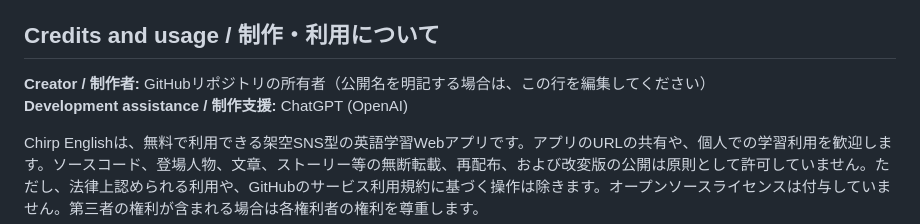
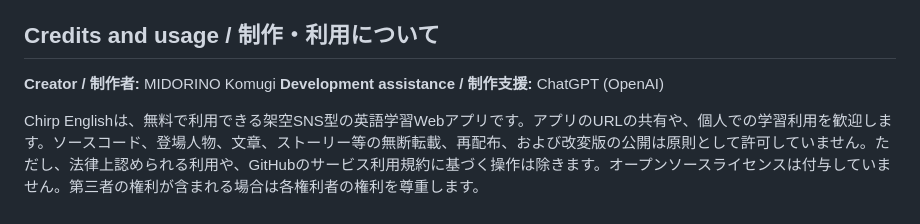
Before and after one commit to komugisax/chirp-english, a Markdown page: README.md, the part around the change. Rendered like a GitHub page.

```diff
--- a/README.md
+++ b/README.md
@@ -247,7 +247,7 @@ This project is independent and is not affiliated with, endorsed by, or an offic
 
 ## Credits and usage / 制作・利用について
 
-**Creator / 制作者:** GitHubリポジトリの所有者（公開名を明記する場合は、この行を編集してください）
+**Creator / 制作者:** MIDORINO Komugi
 **Development assistance / 制作支援:** ChatGPT (OpenAI)
 
 Chirp Englishは、無料で利用できる架空SNS型の英語学習Webアプリです。アプリのURLの共有や、個人での学習利用を歓迎します。ソースコード、登場人物、文章、ストーリー等の無断転載、再配布、および改変版の公開は原則として許可していません。ただし、法律上認められる利用や、GitHubのサービス利用規約に基づく操作は除きます。オープンソースライセンスは付与していません。第三者の権利が含まれる場合は各権利者の権利を尊重します。
```
